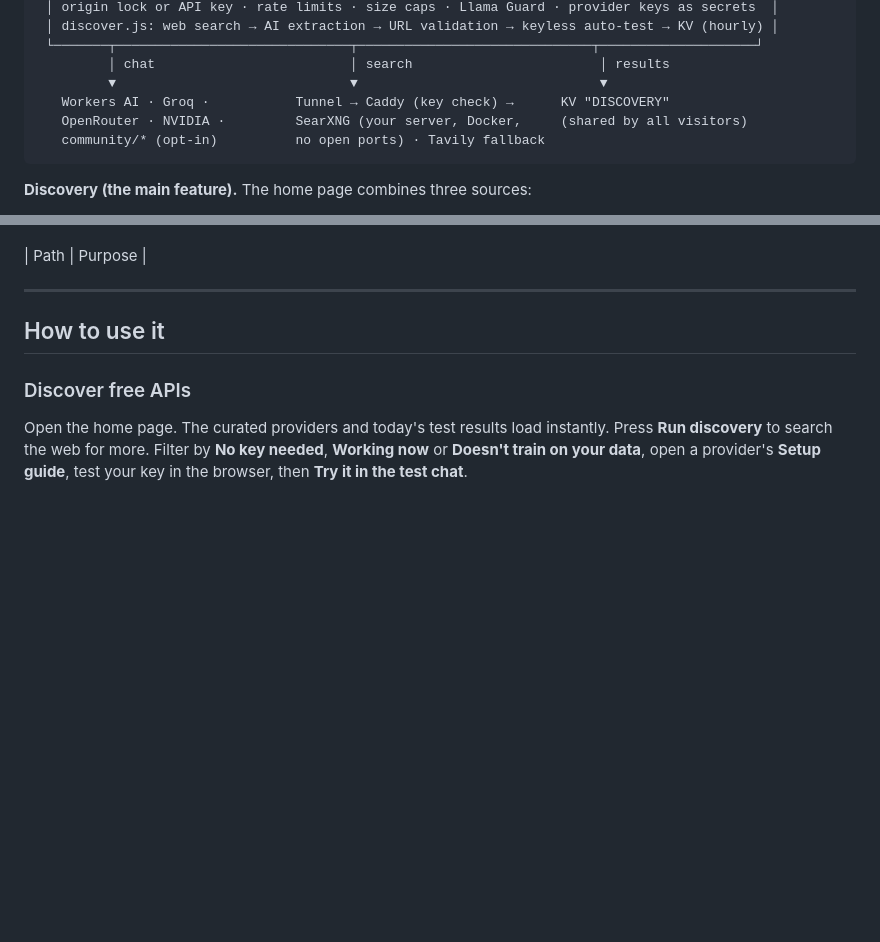
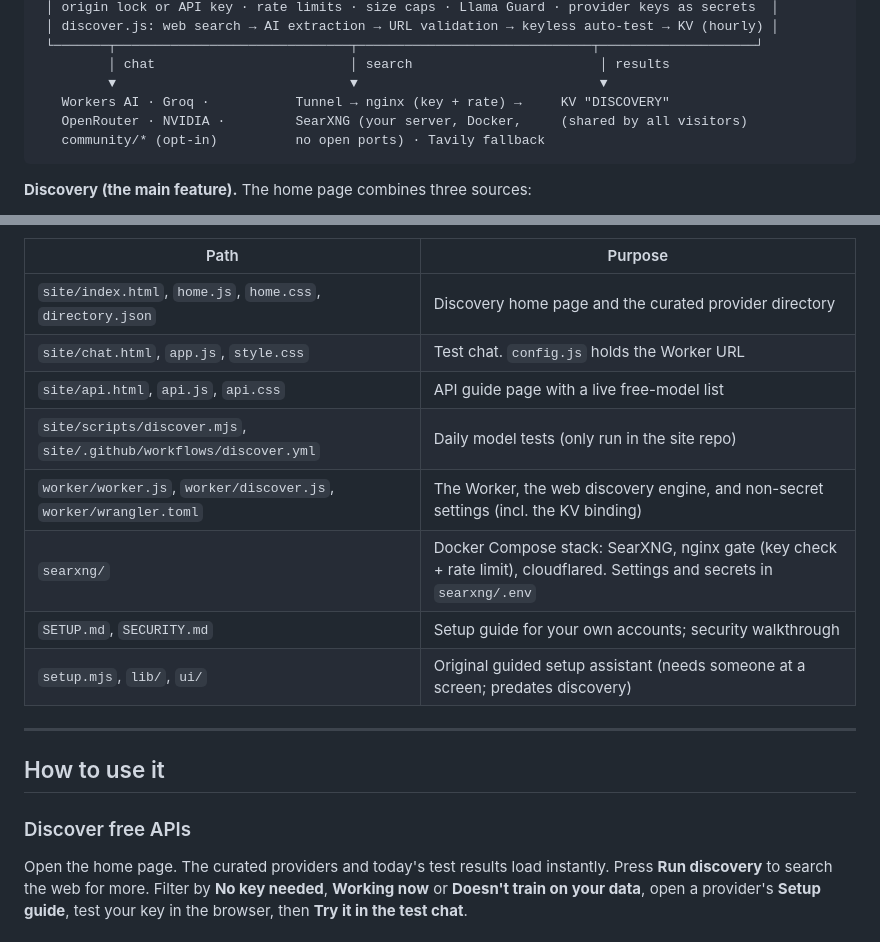
Before and after one commit to Unicorndy/free-llm-api-discovery-kit, a Markdown page: README.md, 2 parts joined by grey strips. Rendered like a GitHub page; blank space fills up the shorter version.

Commit message:
README: restore the Files table; nginx gate
Co-Authored-By: Claude Opus 5.5 <noreply@anthropic.com>
Claude-Session: https://claude.ai/code/session_01BdfjeCr3q9cvdWv2YN1epx

````diff
--- a/README.md
+++ b/README.md
@@ -25,7 +25,7 @@ To run your own copy on your own GitHub and Cloudflare accounts, follow **[SETUP
  └───────┬──────────────────────────────┬──────────────────────────────┬────────────────────┘
          │ chat                         │ search                        │ results
          ▼                              ▼                               ▼
-   Workers AI · Groq ·           Tunnel → Caddy (key check) →      KV "DISCOVERY"
+   Workers AI · Groq ·           Tunnel → nginx (key + rate) →     KV "DISCOVERY"
    OpenRouter · NVIDIA ·         SearXNG (your server, Docker,     (shared by all visitors)
    community/* (opt-in)          no open ports) · Tavily fallback
 ```
@@ -56,6 +56,15 @@ Each provider card has a **setup guide**: sign up, get a key, curl/Python/JavaSc
 **Files**
 
 | Path | Purpose |
+| --- | --- |
+| `site/index.html`, `home.js`, `home.css`, `directory.json` | Discovery home page and the curated provider directory |
+| `site/chat.html`, `app.js`, `style.css` | Test chat. `config.js` holds the Worker URL |
+| `site/api.html`, `api.js`, `api.css` | API guide page with a live free-model list |
+| `site/scripts/discover.mjs`, `site/.github/workflows/discover.yml` | Daily model tests (only run in the site repo) |
+| `worker/worker.js`, `worker/discover.js`, `worker/wrangler.toml` | The Worker, the web discovery engine, and non-secret settings (incl. the KV binding) |
+| `searxng/` | Docker Compose stack: SearXNG, nginx gate (key check + rate limit), cloudflared. Settings and secrets in `searxng/.env` |
+| `SETUP.md`, `SECURITY.md` | Setup guide for your own accounts; security walkthrough |
+| `setup.mjs`, `lib/`, `ui/` | Original guided setup assistant (needs someone at a screen; predates discovery) |
 
 ---
 
````
